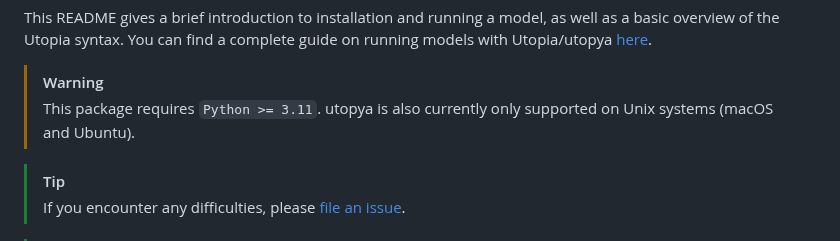
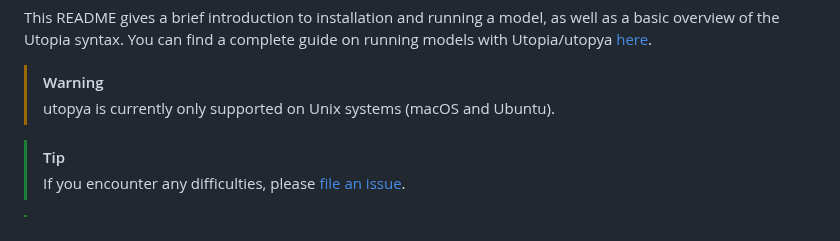
Before and after one commit to ThGaskin/NeuralABM, a Markdown page: README.md, the part around the change. Rendered like a GitHub page.

Commit message:
Amend README

```diff
--- a/README.md
+++ b/README.md
@@ -20,7 +20,7 @@ overview of the Utopia syntax. You can find a complete guide on running models w
 [here](https://docs.utopia-project.org/html/getting_started/tutorial.html#tutorial).
 
 > [!WARNING]
-> This package requires `Python >= 3.11`. utopya is also currently only supported on Unix systems (macOS and Ubuntu).
+> utopya is currently only supported on Unix systems (macOS and Ubuntu).
 
 > [!TIP]
 > If you encounter any difficulties, please [file an issue](https://github.com/ThGaskin/NeuralABM/issues/new).
```
